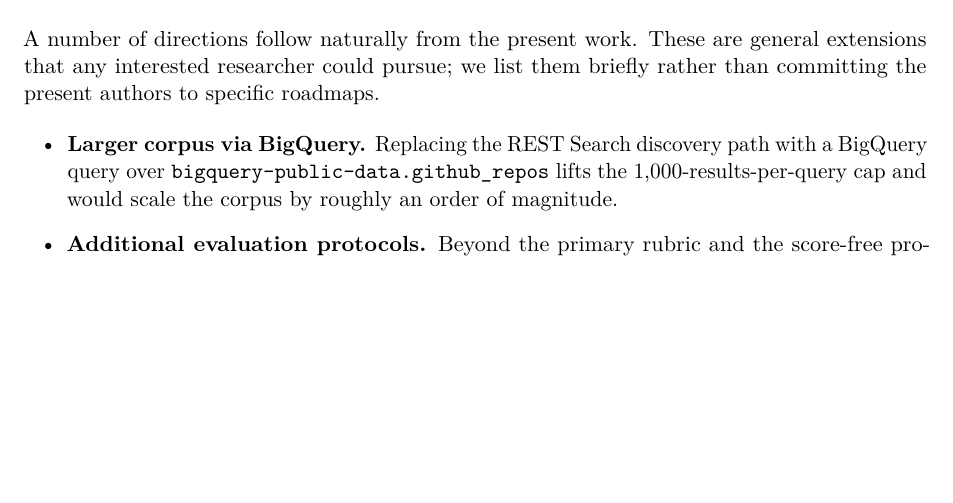
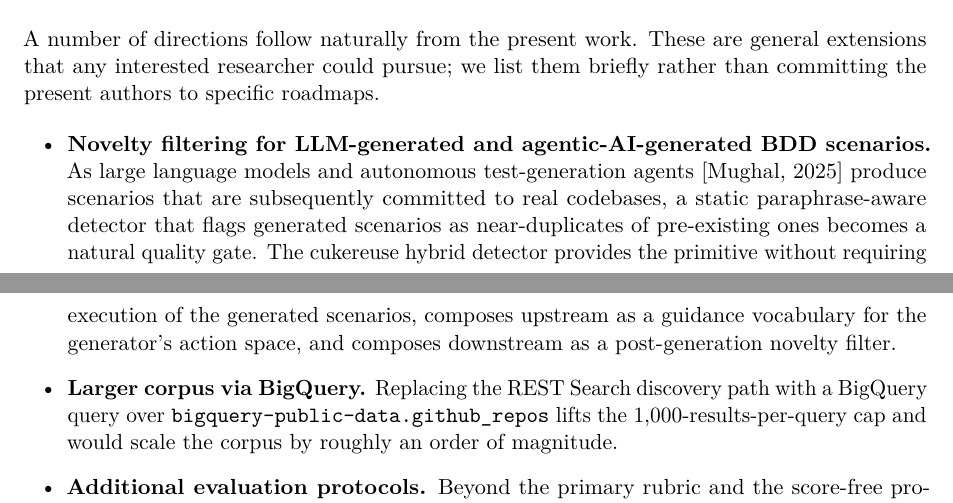
Before and after one commit to amughalbscs16/cukereuse-release, a LaTeX paper (paper/main.tex): part of page 29 of 37 before the commit and two parts of pages 29 and 30 of 37 after it, the two joined at a grey line, cut so that both start at the same text, the shorter picture padded with empty space. Compiled offline with pdfLaTeX.

Commit message:
paper: retitle for SEO/GEO, add agentic-AI keyword and future-work tagging

```diff
--- a/paper/main.tex
+++ b/paper/main.tex
@@ -32,7 +32,7 @@
 
 \newcommand{\tool}{\textsc{cukereuse}\xspace}
 
-\title{\tool: Static, Paraphrase-Robust Duplicate Step Detection for Cucumber/Gherkin, with an Empirical Corpus and a Cognitive Dimensions Analysis}
+\title{Finding Duplicates in 1.1M BDD Steps: \tool, a Paraphrase-Robust Static Detector for Cucumber and Gherkin}
 
 \author{%
   Ali Hassaan Mughal\\
@@ -1990,6 +1996,18 @@ pursue; we list them briefly rather than committing the present
 authors to specific roadmaps.
 
 \begin{itemize}[leftmargin=2em]
+  \item \textbf{Novelty filtering for LLM-generated and
+        agentic-AI-generated BDD scenarios.} As large language
+        models and autonomous test-generation agents
+        \citep{mughal2025rlagent} produce scenarios that are
+        subsequently committed to real codebases, a static
+        paraphrase-aware detector that flags generated scenarios as
+        near-duplicates of pre-existing ones becomes a natural
+        quality gate. The cukereuse hybrid detector provides the
+        primitive without requiring execution of the generated
+        scenarios, composes upstream as a guidance vocabulary for
+        the generator's action space, and composes downstream as a
+        post-generation novelty filter.
   \item \textbf{Larger corpus via BigQuery.} Replacing the REST
         Search discovery path with a BigQuery query over
         \texttt{bigquery-public-data.github\_repos} lifts the
```
Also changed, not shown: paper/main.pdf, paper/main.tex (16 more changed lines).
